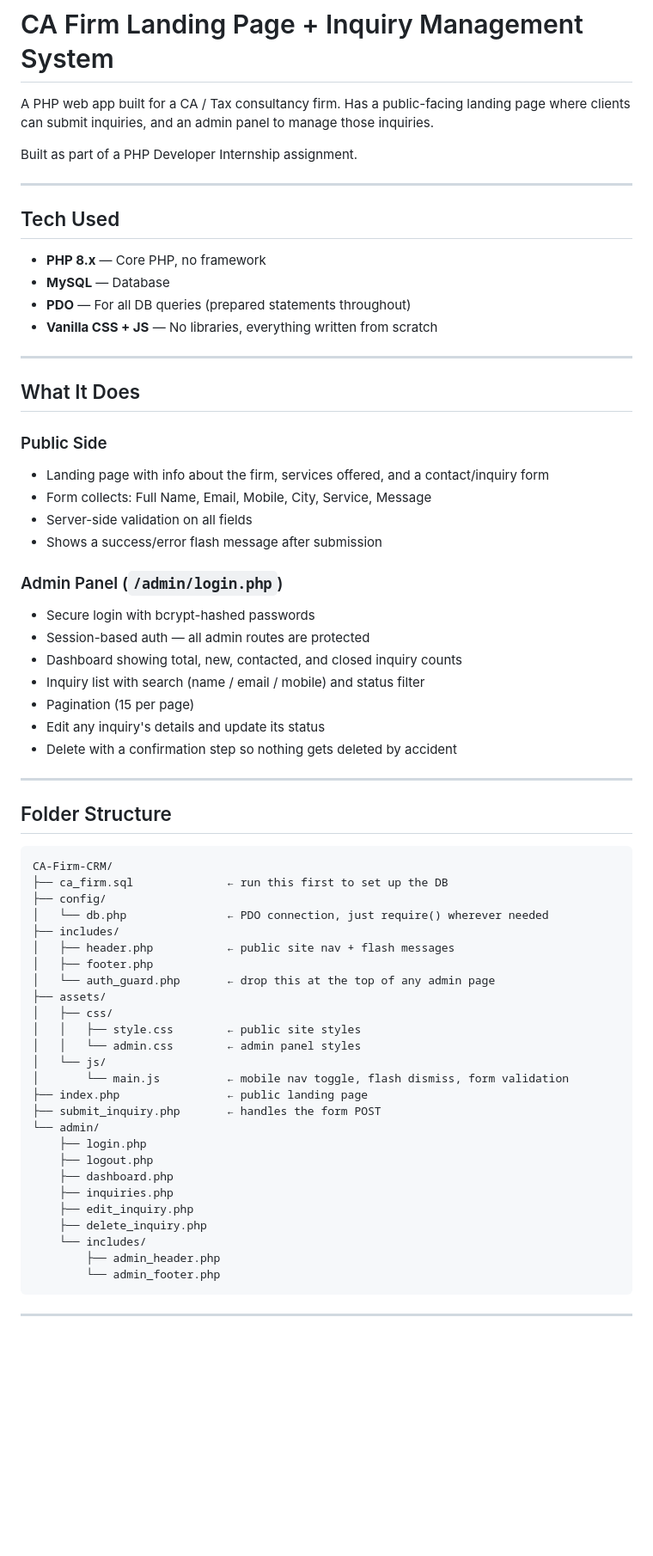
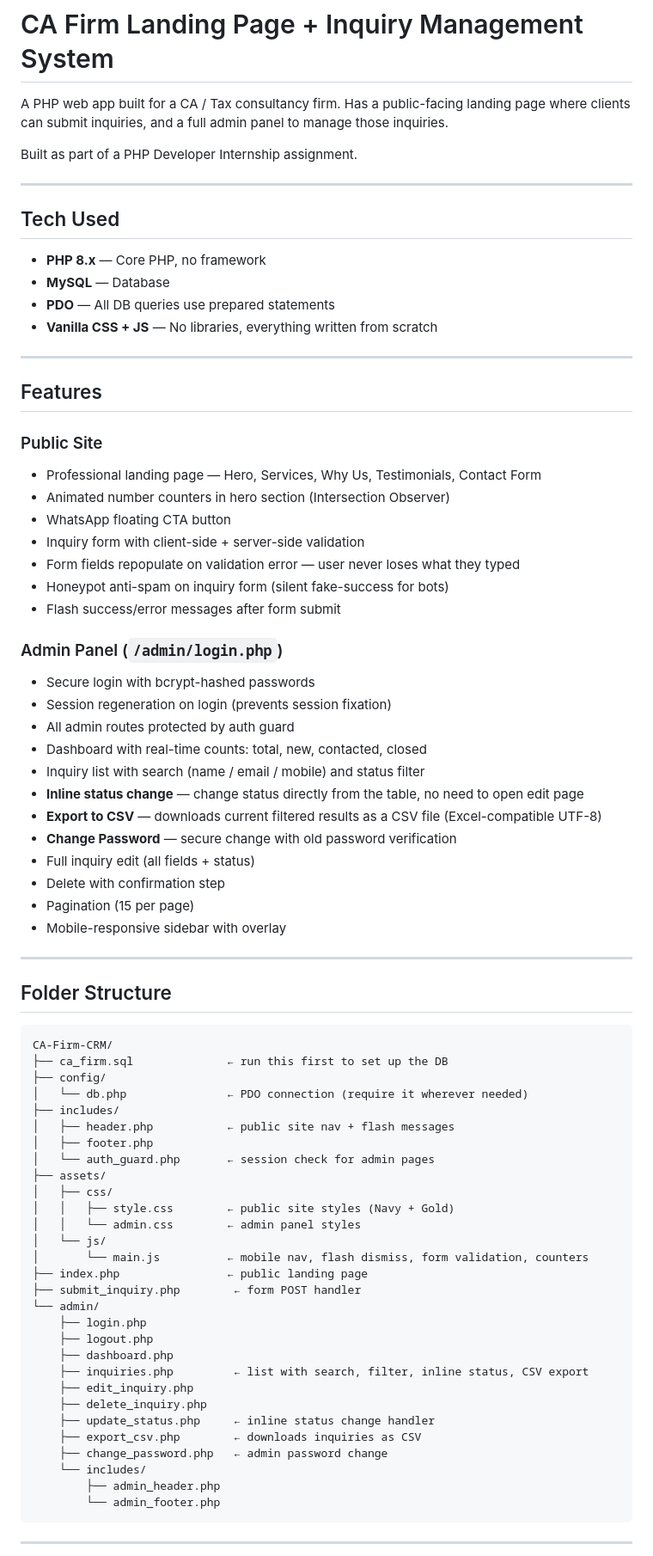
Before and after one commit to KartikMehra22/CA-Firm-CRM, a Markdown page: README.md, the part around one of its changes. Shown at 86% size. Rendered like a GitHub page; blank space fills up the shorter version.

Commit message:
docs: update README with all new features

```diff
--- a/README.md
+++ b/README.md
@@ -1,6 +1,6 @@
 # CA Firm Landing Page + Inquiry Management System
 
-A PHP web app built for a CA / Tax consultancy firm. Has a public-facing landing page where clients can submit inquiries, and an admin panel to manage those inquiries.
+A PHP web app built for a CA / Tax consultancy firm. Has a public-facing landing page where clients can submit inquiries, and a full admin panel to manage those inquiries.
 
 Built as part of a PHP Developer Internship assignment.
 
@@ -10,27 +10,35 @@ Built as part of a PHP Developer Internship assignment.
 
 - **PHP 8.x** — Core PHP, no framework
 - **MySQL** — Database
-- **PDO** — For all DB queries (prepared statements throughout)
+- **PDO** — All DB queries use prepared statements
 - **Vanilla CSS + JS** — No libraries, everything written from scratch
 
 ---
 
-## What It Does
+## Features
 
-### Public Side
-- Landing page with info about the firm, services offered, and a contact/inquiry form
-- Form collects: Full Name, Email, Mobile, City, Service, Message
-- Server-side validation on all fields
-- Shows a success/error flash message after submission
+### Public Site
+- Professional landing page — Hero, Services, Why Us, Testimonials, Contact Form
+- Animated number counters in hero section (Intersection Observer)
+- WhatsApp floating CTA button
+- Inquiry form with client-side + server-side validation
+- Form fields repopulate on validation error — user never loses what they typed
+- Honeypot anti-spam on inquiry form (silent fake-success for bots)
+- Flash success/error messages after form submit
 
 ### Admin Panel (`/admin/login.php`)
 - Secure login with bcrypt-hashed passwords
-- Session-based auth — all admin routes are protected
-- Dashboard showing total, new, contacted, and closed inquiry counts
+- Session regeneration on login (prevents session fixation)
+- All admin routes protected by auth guard
+- Dashboard with real-time counts: total, new, contacted, closed
 - Inquiry list with search (name / email / mobile) and status filter
+- **Inline status change** — change status directly from the table, no need to open edit page
+- **Export to CSV** — downloads current filtered results as a CSV file (Excel-compatible UTF-8)
+- **Change Password** — secure change with old password verification
+- Full inquiry edit (all fields + status)
+- Delete with confirmation step
 - Pagination (15 per page)
-- Edit any inquiry's details and update its status
-- Delete with a confirmation step so nothing gets deleted by accident
+- Mobile-responsive sidebar with overlay
 
 ---
 
@@ -40,26 +48,29 @@ Built as part of a PHP Developer Internship assignment.
 CA-Firm-CRM/
 ├── ca_firm.sql              ← run this first to set up the DB
 ├── config/
-│   └── db.php               ← PDO connection, just require() wherever needed
+│   └── db.php               ← PDO connection (require it wherever needed)
 ├── includes/
 │   ├── header.php           ← public site nav + flash messages
 │   ├── footer.php
-│   └── auth_guard.php       ← drop this at the top of any admin page
+│   └── auth_guard.php       ← session check for admin pages
 ├── assets/
 │   ├── css/
-│   │   ├── style.css        ← public site styles
+│   │   ├── style.css        ← public site styles (Navy + Gold)
 │   │   └── admin.css        ← admin panel styles
 │   └── js/
-│       └── main.js          ← mobile nav toggle, flash dismiss, form validation
+│       └── main.js          ← mobile nav, flash dismiss, form validation, counters
 ├── index.php                ← public landing page
-├── submit_inquiry.php       ← handles the form POST
+├── submit_inquiry.php        ← form POST handler
 └── admin/
     ├── login.php
     ├── logout.php
     ├── dashboard.php
-    ├── inquiries.php
+    ├── inquiries.php         ← list with search, filter, inline status, CSV export
     ├── edit_inquiry.php
     ├── delete_inquiry.php
+    ├── update_status.php     ← inline status change handler
+    ├── export_csv.php        ← downloads inquiries as CSV
+    ├── change_password.php   ← admin password change
     └── includes/
         ├── admin_header.php
         └── admin_footer.php
```
Also changed, not shown: other parts of README.md (+7 -5 lines).
